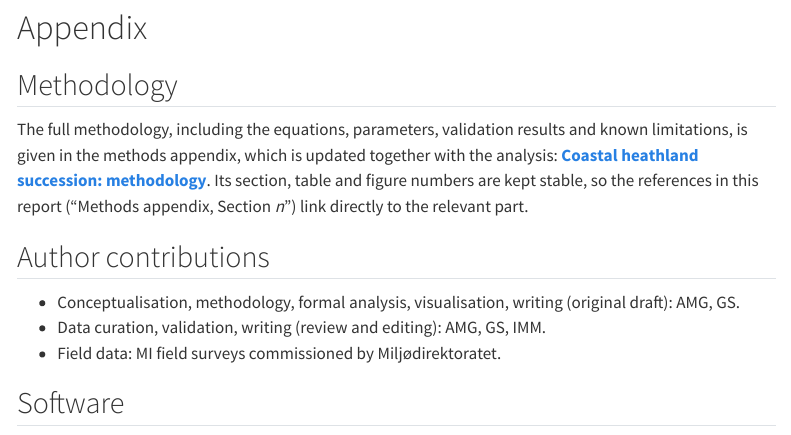
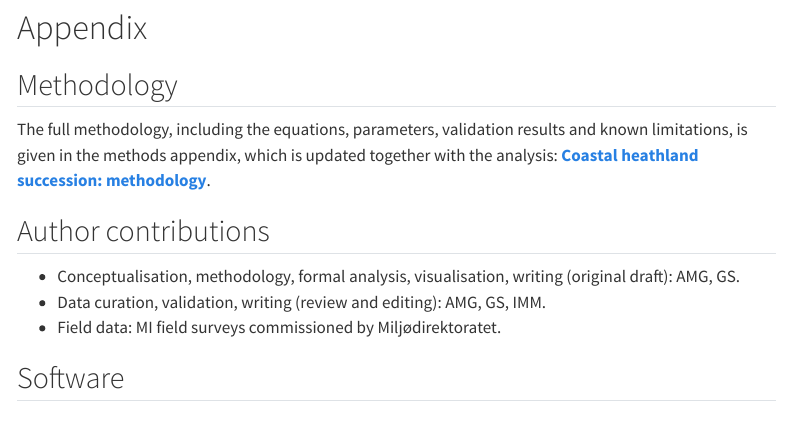
Before and after one commit to andrewdotg/kystlynghei_condition, a Quarto document (report/kystlynghei_condition_report.qmd): the page in a window 1100 px wide, from 3940 px down. Rendered offline with R 4.5, knitr and Pandoc in place of Quarto, with nearby package versions; some code elsewhere in the file could not run offline; menus at the side of the page are left out; long lines of code are wrapped.

Commit message:
Shorten README report section and the report's methodology paragraph

```diff
--- a/report/kystlynghei_condition_report.qmd
+++ b/report/kystlynghei_condition_report.qmd
@@ -1765,7 +1765,7 @@ if (IN_REPO) {
 
 ## Methodology {#sec-appendix-methods .unnumbered}
 
-The full methodology, including the equations, parameters, validation results and known limitations, is given in the methods appendix, which is updated together with the analysis: **[Coastal heathland succession: methodology]({{< meta methods-url >}})**. Its section, table and figure numbers are kept stable, so the references in this report ("Methods appendix, Section *n*") link directly to the relevant part.
+The full methodology, including the equations, parameters, validation results and known limitations, is given in the methods appendix, which is updated together with the analysis: **[Coastal heathland succession: methodology]({{< meta methods-url >}})**.
 
 ## Author contributions {.unnumbered}
 
```
Also changed, not shown: README.md, 1 other file.
